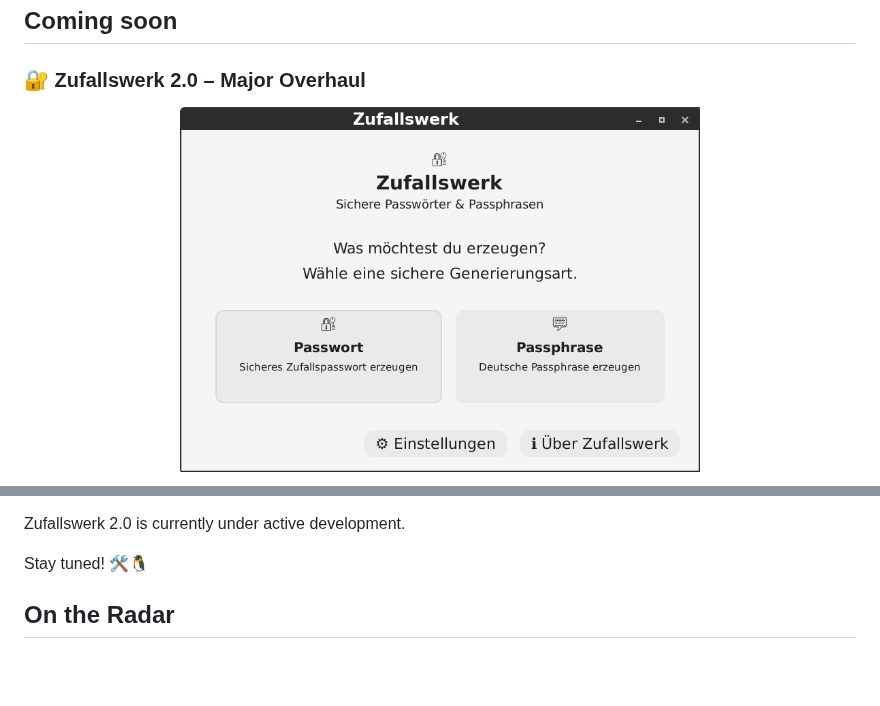
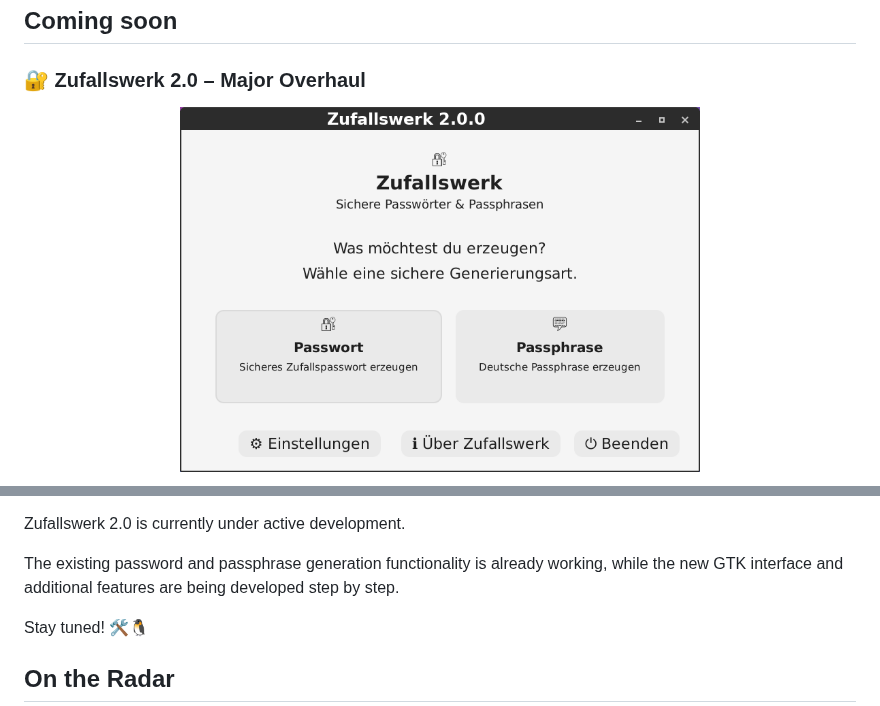
Before and after one commit to wildcardcharacter/wildcardcharacter, a Markdown page: README.md, 2 parts joined by grey strips. Rendered like a GitHub page; pictures changed too: IMG/pre_ZW.png (deleted), IMG/pre_main.png (added); blank space fills up the shorter version.

```diff
--- a/README.md
+++ b/README.md
@@ -38,6 +38,6 @@ solving problems, and improving projects step by step.
 ### 🔐 Zufallswerk 2.0 – Major Overhaul
 
 <p align="center">
-  <img src="/IMG/pre_ZW.png" width="520" alt="preview">
+  <img src="/IMG/pre_main.png" width="520" alt="preview">
 </p>
 
@@ -73,5 +100,7 @@ The overhaul is still in progress. Planned improvements include:
 
 Zufallswerk 2.0 is currently under active development.
+
+The existing password and passphrase generation functionality is already working, while the new GTK interface and additional features are being developed step by step.
 
 Stay tuned! 🛠️🐧
 
```
Also changed, not shown: other parts of README.md (+32 -5 lines), IMG/pre_passphrases.png (added), IMG/pre_password.png (added).
